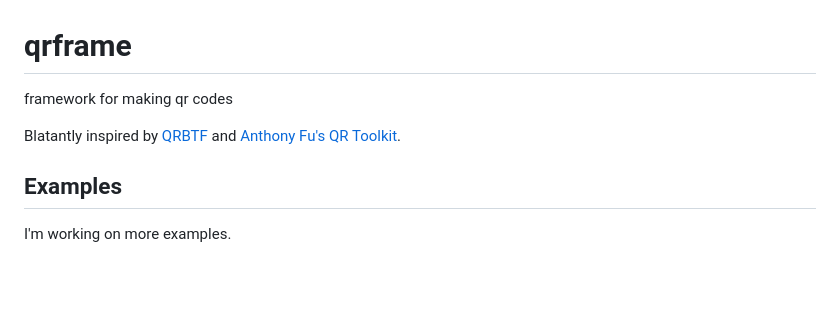
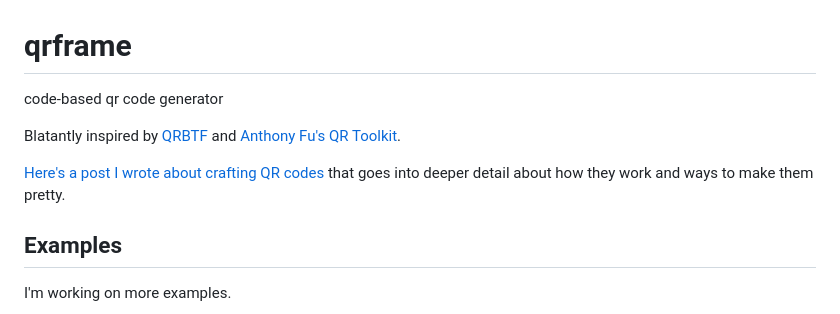
Before and after one commit to zhengkyl/qrframe, a Markdown page: README.md, the part around the change. Drawn GitHub-style; blank space fills up the shorter version.

Commit message:
add blog post link

```diff
--- a/README.md
+++ b/README.md
@@ -1,8 +1,10 @@
 # qrframe
 
-framework for making qr codes
+code-based qr code generator
 
 Blatantly inspired by [QRBTF](https://qrbtf.com) and [Anthony Fu's QR Toolkit](https://qrcode.antfu.me).
+
+[Here's a post I wrote about crafting QR codes](https://kylezhe.ng/posts/crafting_qr_codes) that goes into deeper detail about how they work and ways to make them pretty.
 
 ## Examples
 
```
